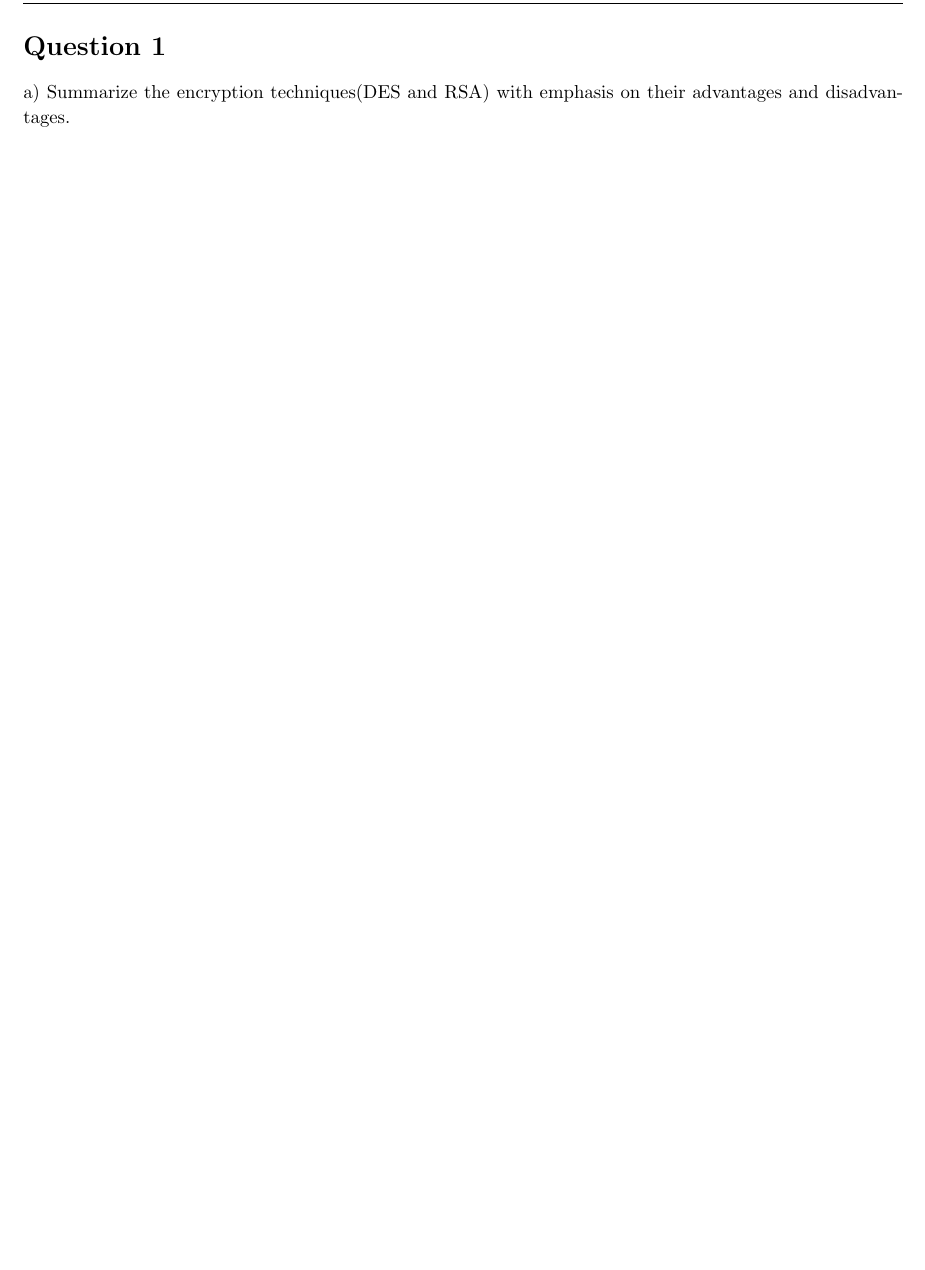
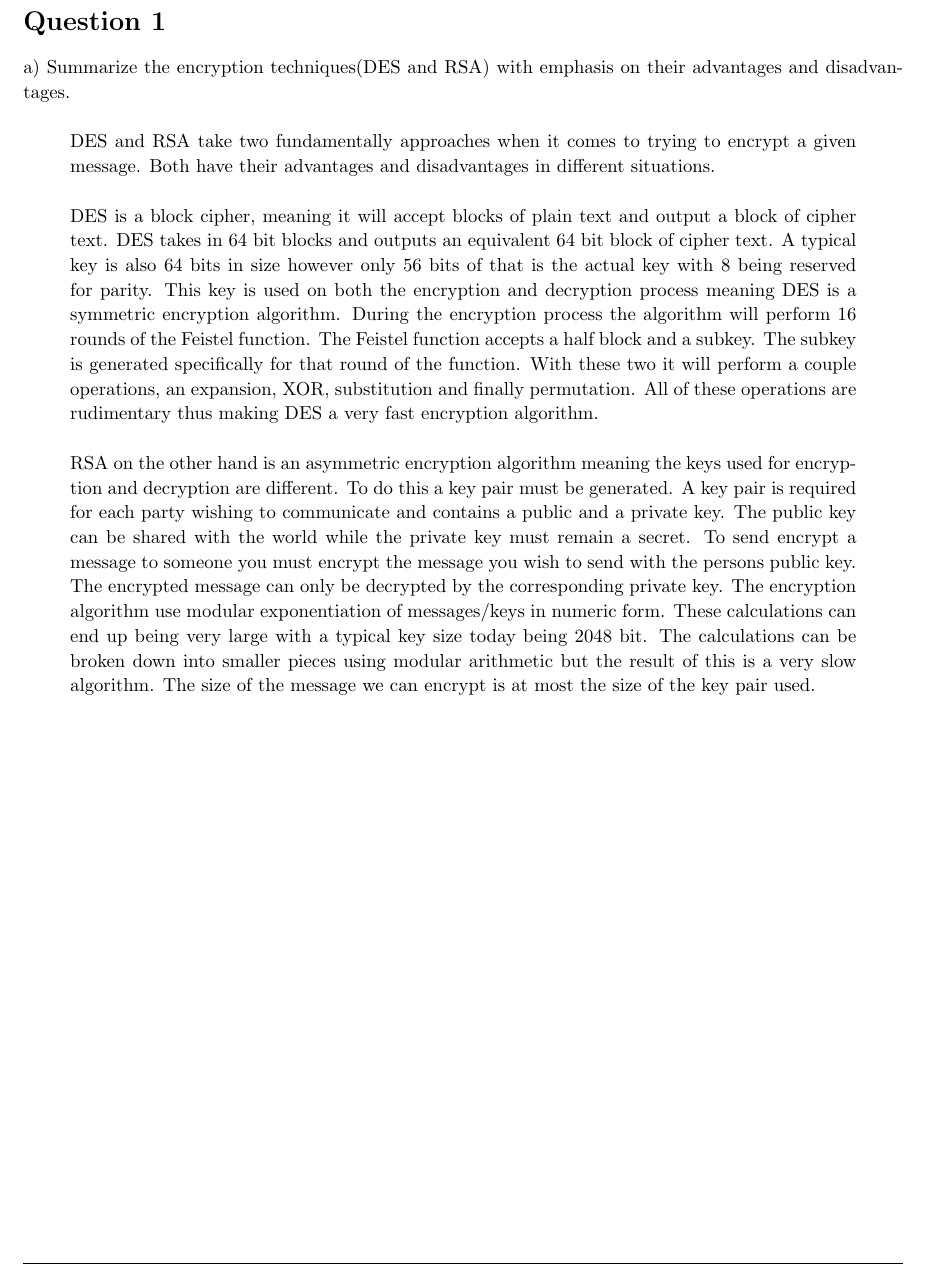
Before and after one commit to Georift/FCC-Assignment-3-2016-s1, a LaTeX problem sheet (assignment_3.tex): part of page 2 of 2, cut so that both start at the same text, the shorter picture padded with empty space. Compiled offline with pdfLaTeX.

Commit message:
First two paragraphs describing DES and RSA finished

```diff
--- a/assignment_3.tex
+++ b/assignment_3.tex
@@ -232,6 +232,40 @@
 
     \begin{quoting}
 
+        DES and RSA take two fundamentally approaches when it comes to trying
+        to encrypt a given message. Both have their advantages and
+        disadvantages in different situations. \\
+
+        DES is a block cipher, meaning it will accept blocks of plain text and
+        output a block of cipher text. DES takes in 64 bit blocks and outputs
+        an equivalent 64 bit block of cipher text. A typical key is also 64
+        bits in size however only 56 bits of that is the actual key with 8
+        being reserved for parity. This key is used on both the encryption and
+        decryption process meaning DES is a symmetric encryption algorithm.
+        During the encryption process the algorithm will perform 16 rounds of
+        the Feistel function. The Feistel function accepts a half block and a
+        subkey. The subkey is generated specifically for that round of the
+        function. With these two it will perform a couple operations, an
+        expansion, XOR, substitution and finally permutation.  All of these
+        operations are rudimentary thus making DES a very fast encryption
+        algorithm. \\
+
+        RSA on the other hand is an asymmetric encryption algorithm meaning the
+        keys used for encryption and decryption are different. To do this a
+        key pair must be generated. A key pair is required for each party
+        wishing to communicate and contains a public and a private key. The
+        public key can be shared with the world while the private key must
+        remain a secret. To send encrypt a message to someone you must encrypt
+        the message you wish to send with the persons public key. The encrypted
+        message can only be decrypted by the corresponding private key. The
+        encryption algorithm use modular exponentiation of messages/keys in
+        numeric form. These calculations can end up being very large with a
+        typical key size today being 2048 bit. The calculations can be broken
+        down into smaller pieces using modular arithmetic but the result of
+        this is a very slow algorithm. The size of the message we can encrypt
+        is at most the size of the key pair used. \\
+
+
     \end{quoting}
 
 \end{homeworkProblem}
```
Also changed, not shown: 1 other file.
